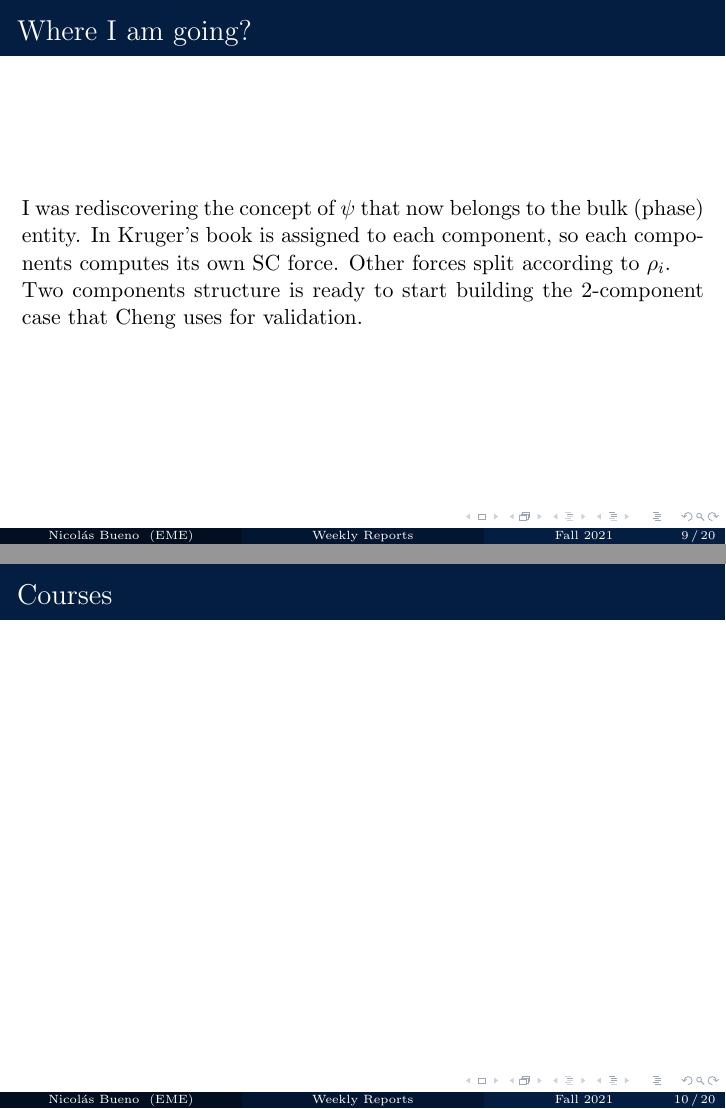
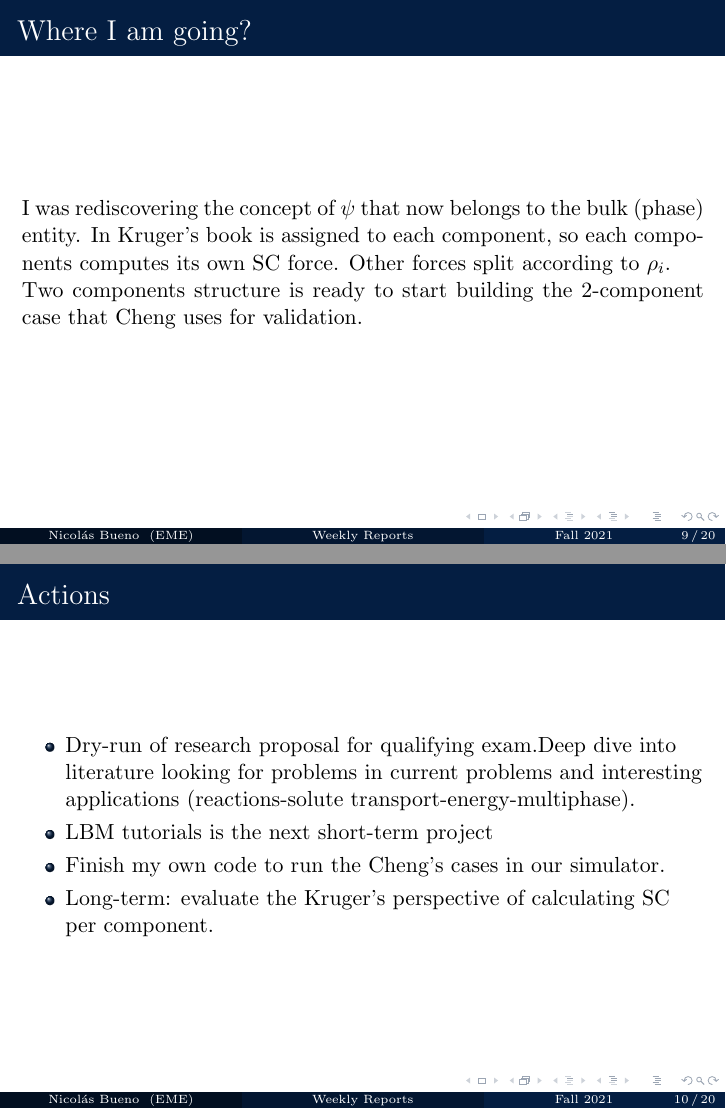
Before and after one commit to nmb6005/meetings, LaTeX slides (weekly/spring22.tex): pages 9 and 10 of 25, joined at a grey line. Compiled offline with pdfLaTeX.

Commit message:
Post meeting

```diff
--- a/weekly/spring22.tex
+++ b/weekly/spring22.tex
@@ -137,7 +137,13 @@
 		I was rediscovering the concept of $\psi$ that now belongs to the bulk (phase) entity. In Kruger's book is assigned to each component, so each components computes its own SC force. Other forces split according to $\rho_i$.\\
 		Two components structure is ready to start building the 2-component case that Cheng uses for validation.
 	\end{frame}
-	\begin{frame}{Courses}
+	\begin{frame}{Actions}
+		\begin{itemize}
+			\item Dry-run of research proposal for qualifying exam.Deep dive into literature looking for problems in current problems and interesting applications (reactions-solute transport-energy-multiphase).
+			\item LBM tutorials is the next short-term project
+			\item Finish my own code to run the Cheng's cases in our simulator.
+			\item Long-term: evaluate the Kruger's perspective of calculating SC per component.
+		\end{itemize}
 	\end{frame}
 
 	%---------------------------------------------------------
```
Also changed, not shown: weekly/spring22.pdf.
